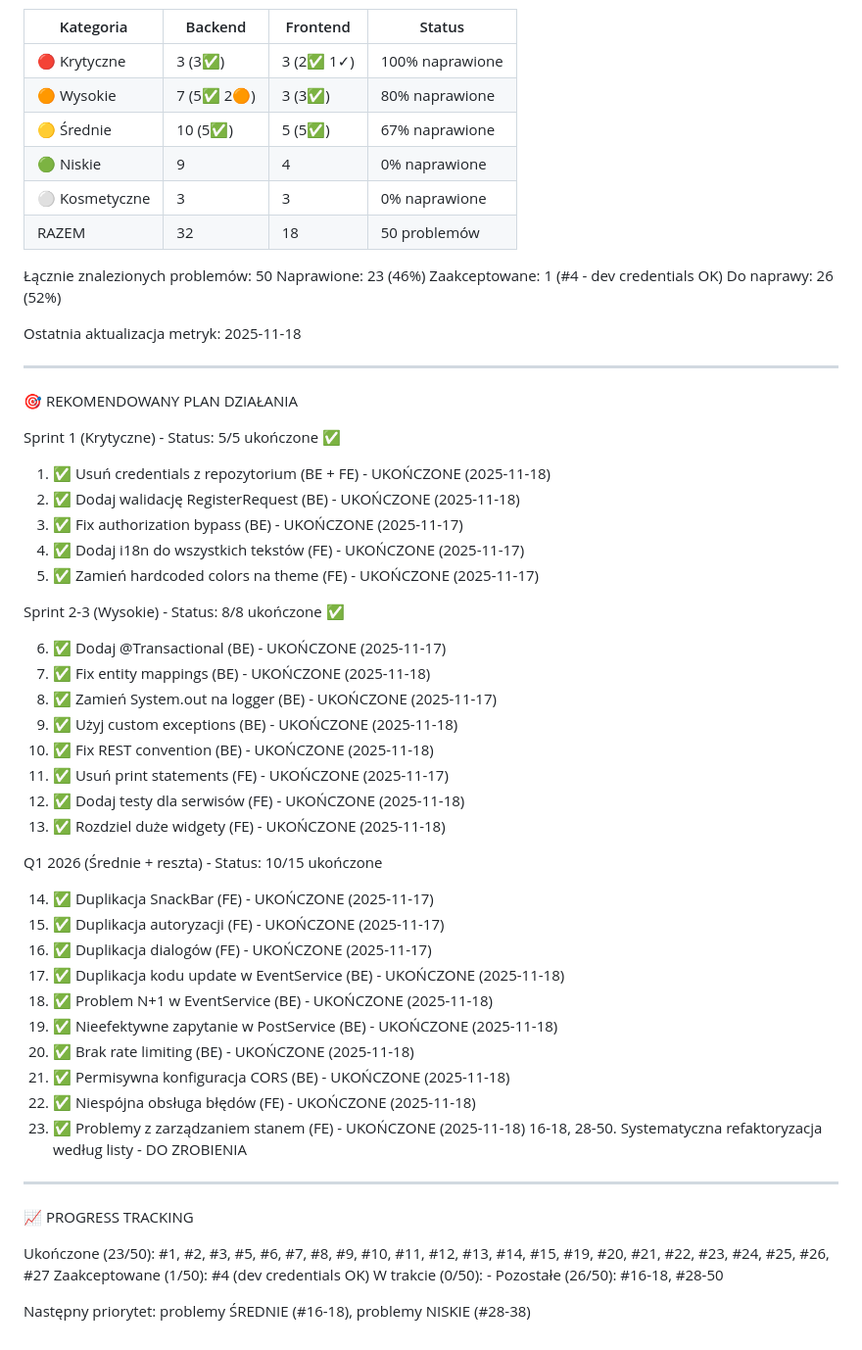
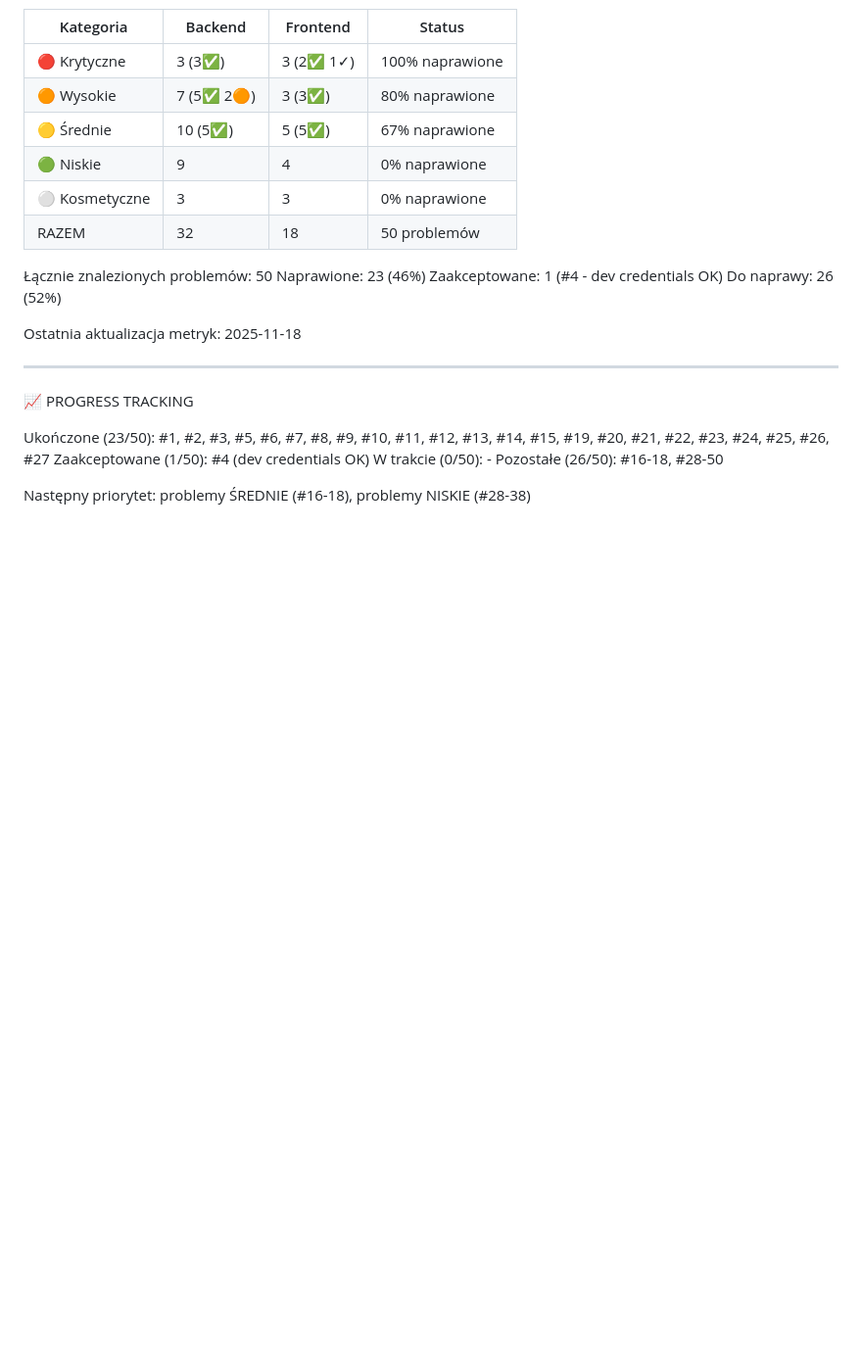
Before and after one commit to patrykdolata/patrykdolata.github.io, a Markdown page: refactor.md, the part around one of its changes. Shown at 98% size. GitHub-like rendering; blank space fills up the shorter version.

Commit message:
MA-410: Update refactor

```diff
--- a/refactor.md
+++ b/refactor.md
@@ -241,42 +259,6 @@ Do naprawy: 26 (52%)
 Ostatnia aktualizacja metryk: 2025-11-18
 
 ---
-🎯 REKOMENDOWANY PLAN DZIAŁANIA
-
-Sprint 1 (Krytyczne) - Status: 5/5 ukończone ✅
-
-1. ✅ Usuń credentials z repozytorium (BE + FE) - UKOŃCZONE (2025-11-18)
-2. ✅ Dodaj walidację RegisterRequest (BE) - UKOŃCZONE (2025-11-18)
-3. ✅ Fix authorization bypass (BE) - UKOŃCZONE (2025-11-17)
-4. ✅ Dodaj i18n do wszystkich tekstów (FE) - UKOŃCZONE (2025-11-17)
-5. ✅ Zamień hardcoded colors na theme (FE) - UKOŃCZONE (2025-11-17)
-
-Sprint 2-3 (Wysokie) - Status: 8/8 ukończone ✅
-
-6. ✅ Dodaj @Transactional (BE) - UKOŃCZONE (2025-11-17)
-7. ✅ Fix entity mappings (BE) - UKOŃCZONE (2025-11-18)
-8. ✅ Zamień System.out na logger (BE) - UKOŃCZONE (2025-11-17)
-9. ✅ Użyj custom exceptions (BE) - UKOŃCZONE (2025-11-18)
-10. ✅ Fix REST convention (BE) - UKOŃCZONE (2025-11-18)
-11. ✅ Usuń print statements (FE) - UKOŃCZONE (2025-11-17)
-12. ✅ Dodaj testy dla serwisów (FE) - UKOŃCZONE (2025-11-18)
-13. ✅ Rozdziel duże widgety (FE) - UKOŃCZONE (2025-11-18)
-
-Q1 2026 (Średnie + reszta) - Status: 10/15 ukończone
-
-14. ✅ Duplikacja SnackBar (FE) - UKOŃCZONE (2025-11-17)
-15. ✅ Duplikacja autoryzacji (FE) - UKOŃCZONE (2025-11-17)
-16. ✅ Duplikacja dialogów (FE) - UKOŃCZONE (2025-11-17)
-17. ✅ Duplikacja kodu update w EventService (BE) - UKOŃCZONE (2025-11-18)
-19. ✅ Problem N+1 w EventService (BE) - UKOŃCZONE (2025-11-18)
-20. ✅ Nieefektywne zapytanie w PostService (BE) - UKOŃCZONE (2025-11-18)
-21. ✅ Brak rate limiting (BE) - UKOŃCZONE (2025-11-18)
-22. ✅ Permisywna konfiguracja CORS (BE) - UKOŃCZONE (2025-11-18)
-26. ✅ Niespójna obsługa błędów (FE) - UKOŃCZONE (2025-11-18)
-27. ✅ Problemy z zarządzaniem stanem (FE) - UKOŃCZONE (2025-11-18)
-16-18, 28-50. Systematyczna refaktoryzacja według listy - DO ZROBIENIA
-
----
 📈 PROGRESS TRACKING
 
 Ukończone (23/50): #1, #2, #3, #5, #6, #7, #8, #9, #10, #11, #12, #13, #14, #15, #19, #20, #21, #22, #23, #24, #25, #26, #27
```
Also changed, not shown: other parts of refactor.md (+18 -0 lines).
